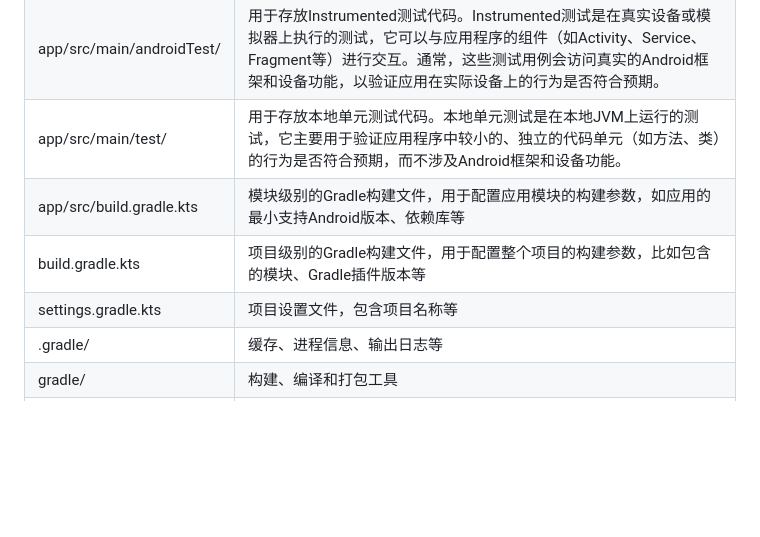
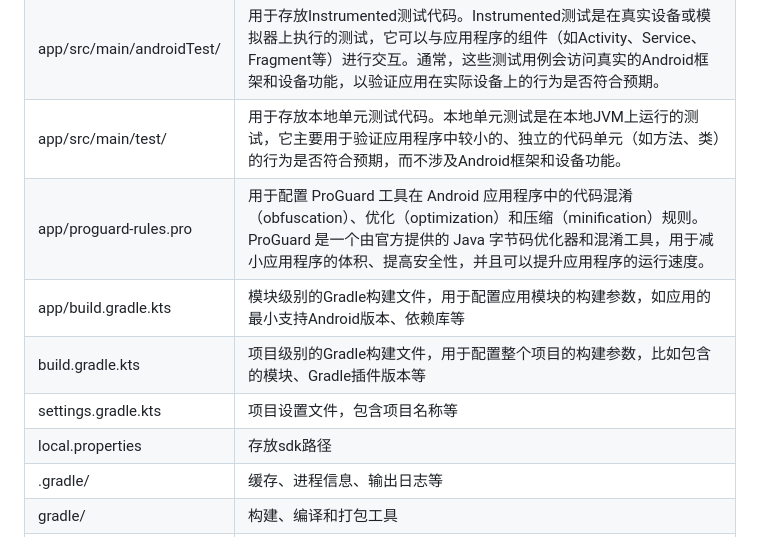
Before and after one commit to lostgeek3/Project7, a Markdown page: materials/Android应用框架.md, the part around the change. Drawn GitHub-style; blank space fills up the shorter version.

Commit message:
Push materials.

```diff
--- a/materials/Android应用框架.md
+++ b/materials/Android应用框架.md
@@ -27,9 +27,11 @@
 |app/src/main/res/|包含了所有的资源文件，如布局（layout）、字符串（strings）、图像（drawables）等。drawable：存放应用使用的图片资源。mipmap：存放应用图标的地方，不同的文件夹（如mipmap-hdpi, mipmap-mdpi等）代表不同的分辨率，以适应不同的设备屏幕。values：colors.xml：定义了应用中使用的颜色值。strings.xml：定义了应用中使用的所有字符串资源，便于本地化和修改。styles.xml：定义了应用中使用的样式和主题。|
 |app/src/main/androidTest/|用于存放Instrumented测试代码。Instrumented测试是在真实设备或模拟器上执行的测试，它可以与应用程序的组件（如Activity、Service、Fragment等）进行交互。通常，这些测试用例会访问真实的Android框架和设备功能，以验证应用在实际设备上的行为是否符合预期。|
 |app/src/main/test/|用于存放本地单元测试代码。本地单元测试是在本地JVM上运行的测试，它主要用于验证应用程序中较小的、独立的代码单元（如方法、类）的行为是否符合预期，而不涉及Android框架和设备功能。|
-|app/src/build.gradle.kts|模块级别的Gradle构建文件，用于配置应用模块的构建参数，如应用的最小支持Android版本、依赖库等|
+|app/proguard-rules.pro|用于配置 ProGuard 工具在 Android 应用程序中的代码混淆（obfuscation）、优化（optimization）和压缩（minification）规则。ProGuard 是一个由官方提供的 Java 字节码优化器和混淆工具，用于减小应用程序的体积、提高安全性，并且可以提升应用程序的运行速度。|
+|app/build.gradle.kts|模块级别的Gradle构建文件，用于配置应用模块的构建参数，如应用的最小支持Android版本、依赖库等|
 |build.gradle.kts|项目级别的Gradle构建文件，用于配置整个项目的构建参数，比如包含的模块、Gradle插件版本等|
 |settings.gradle.kts|项目设置文件，包含项目名称等|
+|local.properties|存放sdk路径|
 |.gradle/|缓存、进程信息、输出日志等|
 |gradle/|构建、编译和打包工具|
 |.gitignore|用于指定在版本控制系统（如Git）中哪些文件或目录应该被忽略、不加入到版本库中的文本文件|
```
